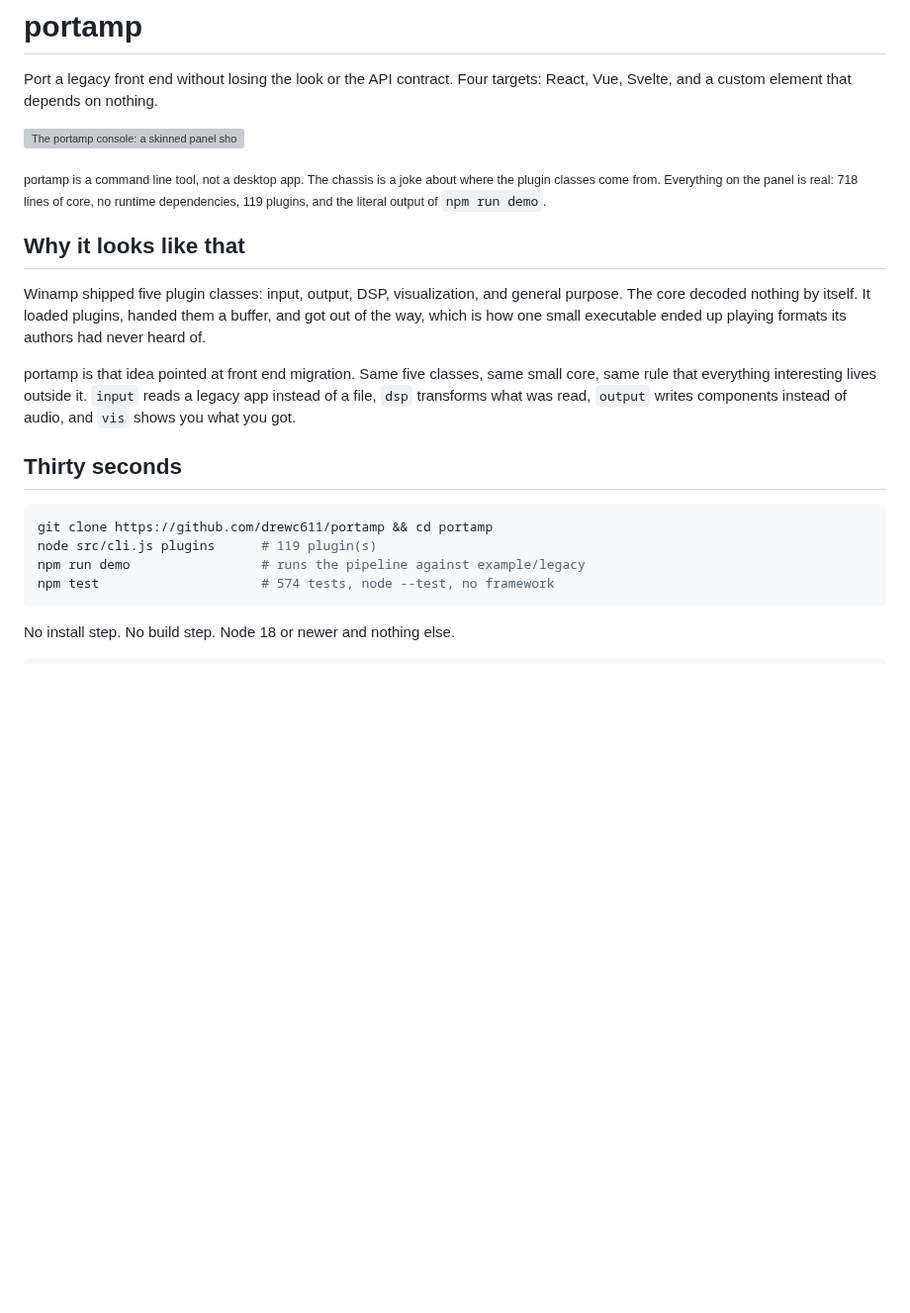
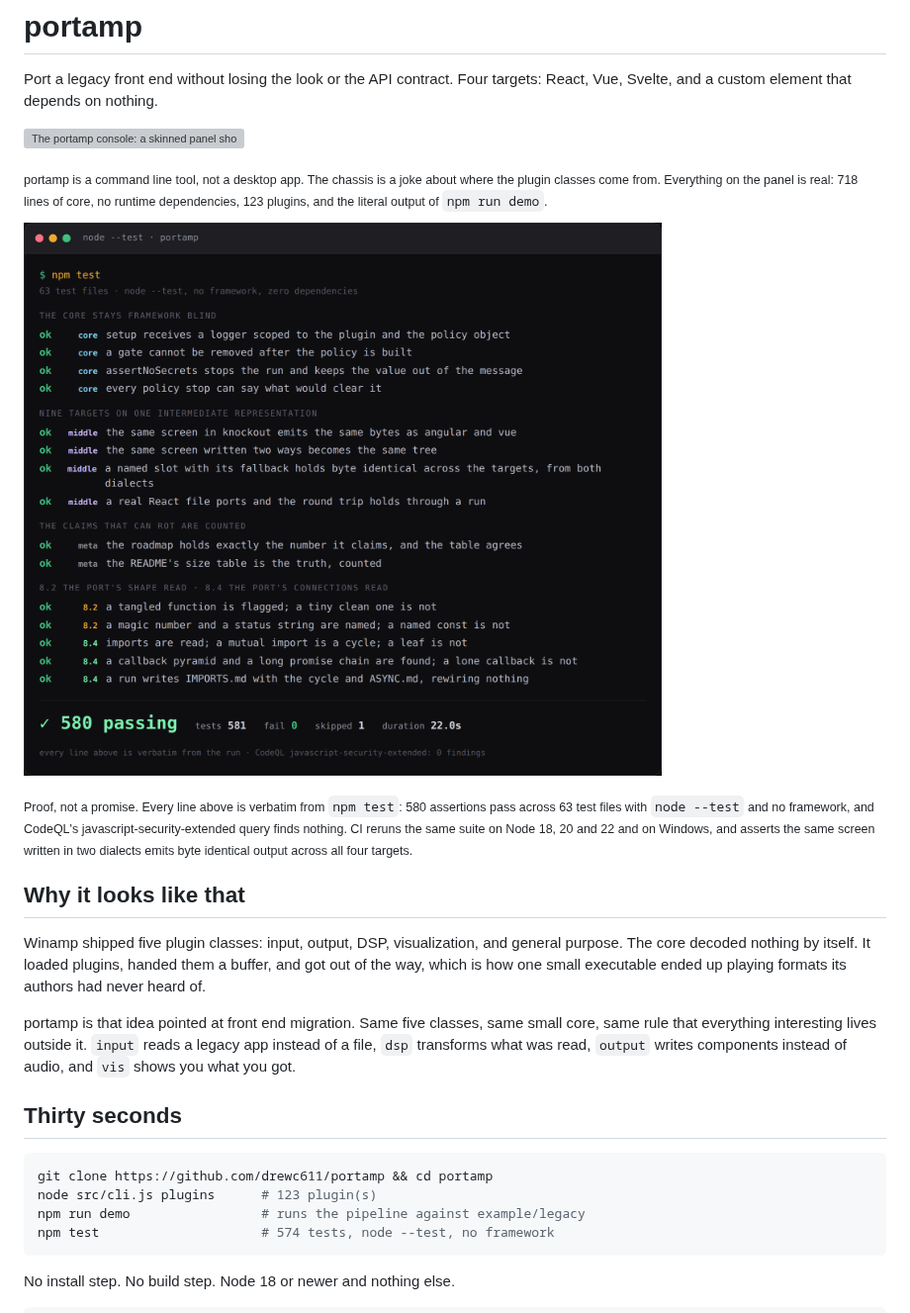
Before and after one commit to drewc611/Generator-tool, a Markdown page: README.md, the part around one of its changes. Shown at 99% size. Drawn GitHub-style; pictures changed too: media/test-run.png (added); blank space fills up the shorter version; grey boxes are pictures that could not be loaded.

Commit message:
README: prove the suite in a screenshot, and correct the plugin count
Add media/test-run.png, a capture of a real `node --test` run rendered from
the run's own TAP output: 580 passing, 581 tests, 0 failing, 1 skipped across
63 test files, grouped by what is proven (the core staying framework blind,
nine targets on one IR, the countable claims, and the newest 8.2/8.4 plugins).
Every line shown is verbatim from the run; the footer records CodeQL's zero
findings. So the README shows the suite passing rather than only asserting it.

Also correct three stale "119 plugins" references to the real 123 (the intro
provenance line, the thirty second snippet, and the plugin rack alt text),
matching what `node src/cli.js plugins` reports.

Co-Authored-By: Claude Opus 4.8 <noreply@anthropic.com>
Claude-Session: https://claude.ai/code/session_01DmywCKq2sR1k74FhFv9fvp

````diff
--- a/README.md
+++ b/README.md
@@ -7,8 +7,16 @@ Four targets: React, Vue, Svelte, and a custom element that depends on nothing.
 
 <sub>portamp is a command line tool, not a desktop app. The chassis is a joke
 about where the plugin classes come from. Everything on the panel is real: 718
-lines of core, no runtime dependencies, 119 plugins, and the literal output of
+lines of core, no runtime dependencies, 123 plugins, and the literal output of
 `npm run demo`.</sub>
+
+![node --test running the portamp suite: 580 passing, 581 tests, 0 failing, 1 skipped, grouped by the core staying framework blind, nine targets on one IR, the countable claims, and the newest plugins](media/test-run.png)
+
+<sub>Proof, not a promise. Every line above is verbatim from `npm test`: 580
+assertions pass across 63 test files with `node --test` and no framework, and
+CodeQL's javascript-security-extended query finds nothing. CI reruns the same
+suite on Node 18, 20 and 22 and on Windows, and asserts the same screen written
+in two dialects emits byte identical output across all four targets.</sub>
 
 ## Why it looks like that
 
@@ -26,7 +34,7 @@ writes components instead of audio, and `vis` shows you what you got.
 
 ```bash
 git clone https://github.com/drewc611/portamp && cd portamp
-node src/cli.js plugins      # 119 plugin(s)
+node src/cli.js plugins      # 123 plugin(s)
 npm run demo                 # runs the pipeline against example/legacy
 npm test                     # 574 tests, node --test, no framework
 ```
````
Also changed, not shown: other parts of README.md (+1 -1 lines).
